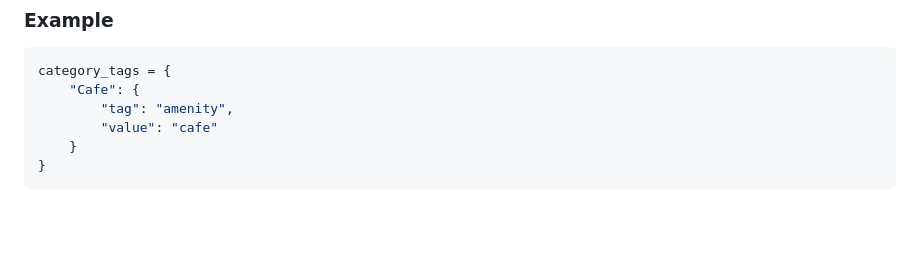
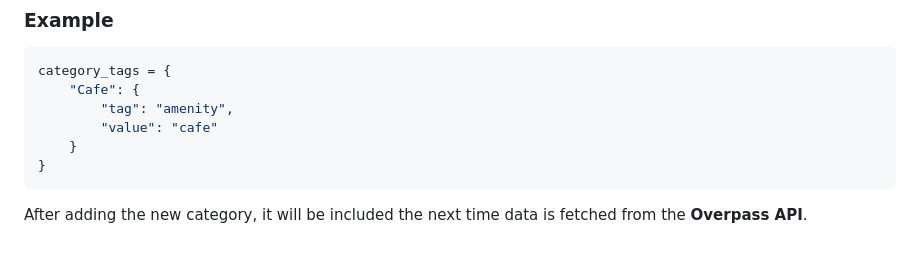
Before and after one commit to Yelahin/cityscope, a Markdown page: README.md, the part around the change. GitHub-like rendering; blank space fills up the shorter version.

Commit message:
docs: add section for 'category_tags. in README.md

````diff
--- a/README.md
+++ b/README.md
@@ -180,3 +180,5 @@ category_tags = {
     }
 }
 ```
+
+After adding the new category, it will be included the next time data is fetched from the **Overpass API**.
````
